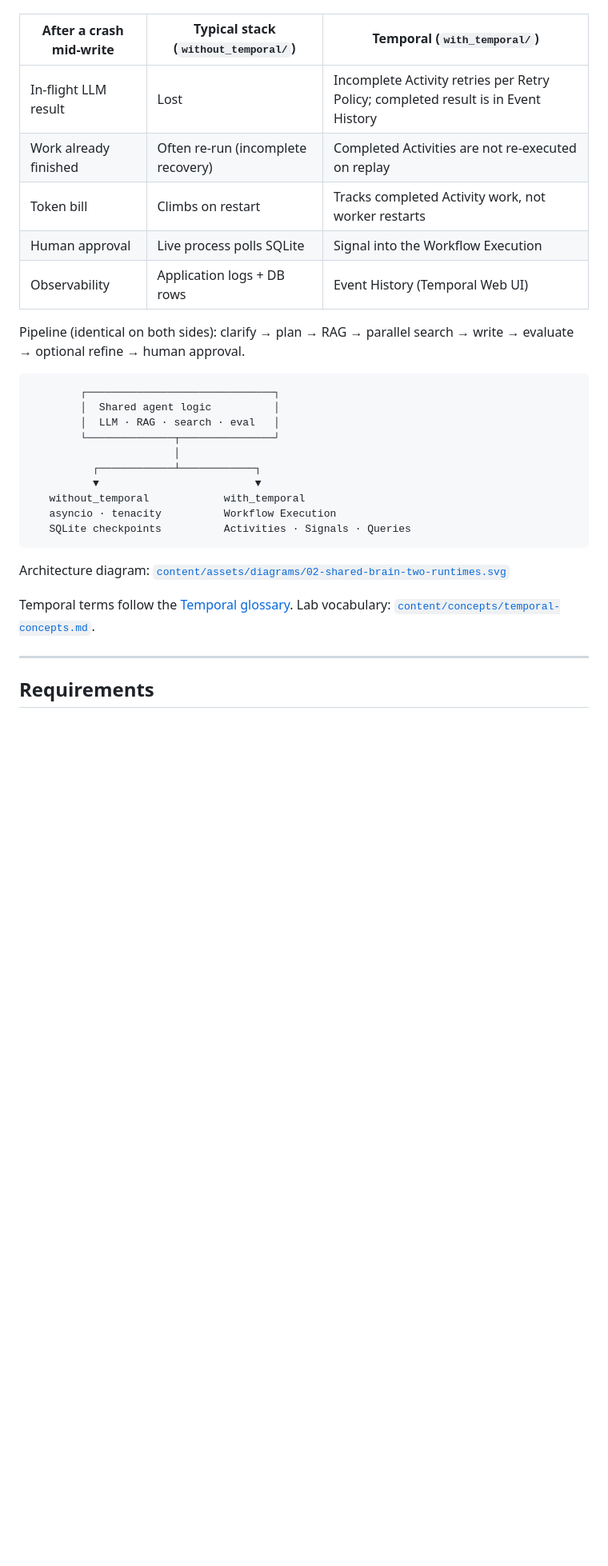
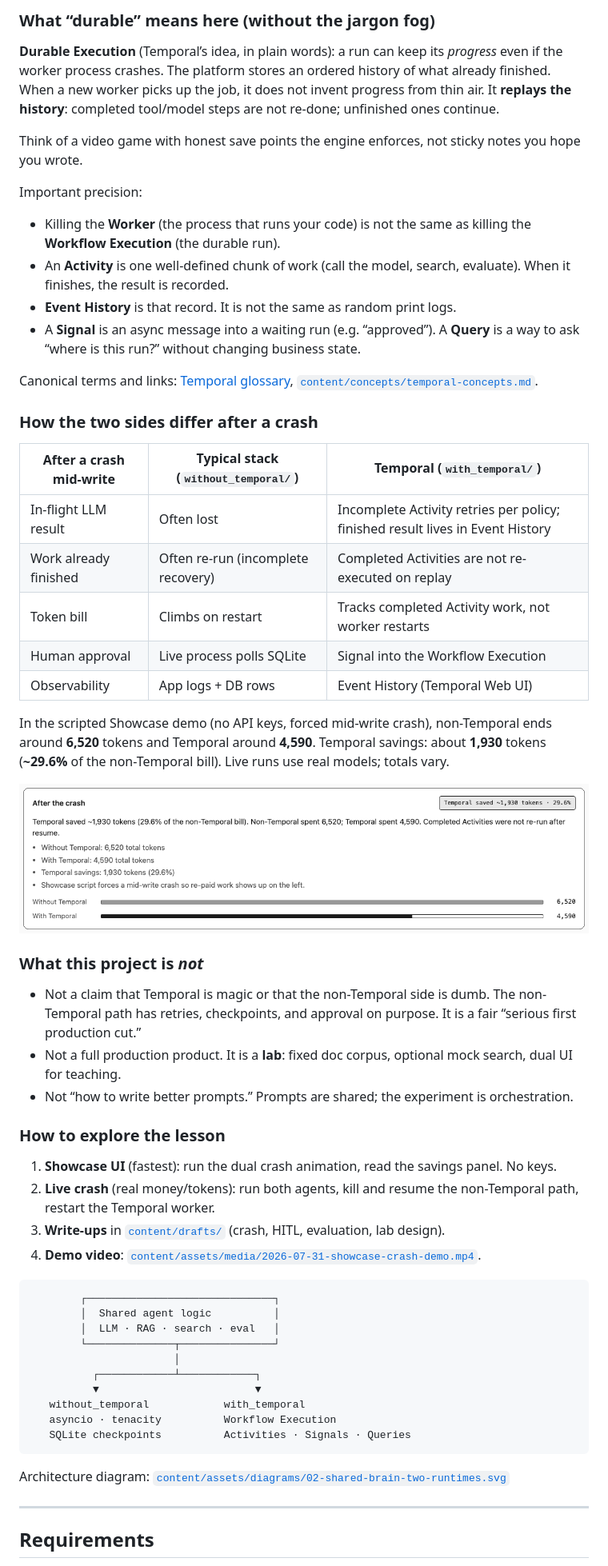
Before and after one commit to ryanlingo/durable-research-agent, a Markdown page: README.md, the part around one of its changes. Shown at 80% size. Rendered like a GitHub page; blank space fills up the shorter version.

````diff
--- a/README.md
+++ b/README.md
@@ -8,13 +56,44 @@ A side-by-side lab: the **same** multi-step research agent on a typical producti
+### What “durable” means here (without the jargon fog)
+
+**Durable Execution** (Temporal’s idea, in plain words): a run can keep its *progress* even if the worker process crashes. The platform stores an ordered history of what already finished. When a new worker picks up the job, it does not invent progress from thin air. It **replays the history**: completed tool/model steps are not re-done; unfinished ones continue.
+
+Think of a video game with honest save points the engine enforces, not sticky notes you hope you wrote.
+
+Important precision:
+
+- Killing the **Worker** (the process that runs your code) is not the same as killing the **Workflow Execution** (the durable run).
+- An **Activity** is one well-defined chunk of work (call the model, search, evaluate). When it finishes, the result is recorded.
+- **Event History** is that record. It is not the same as random print logs.
+- A **Signal** is an async message into a waiting run (e.g. “approved”). A **Query** is a way to ask “where is this run?” without changing business state.
+
+Canonical terms and links: [Temporal glossary](https://docs.temporal.io/glossary), [`content/concepts/temporal-concepts.md`](content/concepts/temporal-concepts.md).
+
+### How the two sides differ after a crash
 
 | After a crash mid-write | Typical stack (`without_temporal/`) | Temporal (`with_temporal/`) |
 |---|---|---|
-| In-flight LLM result | Lost | Incomplete Activity retries per Retry Policy; completed result is in Event History |
+| In-flight LLM result | Often lost | Incomplete Activity retries per policy; finished result lives in Event History |
 | Work already finished | Often re-run (incomplete recovery) | Completed Activities are not re-executed on replay |
 | Token bill | Climbs on restart | Tracks completed Activity work, not worker restarts |
 | Human approval | Live process polls SQLite | Signal into the Workflow Execution |
-| Observability | Application logs + DB rows | Event History (Temporal Web UI) |
+| Observability | App logs + DB rows | Event History (Temporal Web UI) |
 
-Pipeline (identical on both sides): clarify → plan → RAG → parallel search → write → evaluate → optional refine → human approval.
+In the scripted Showcase demo (no API keys, forced mid-write crash), non-Temporal ends around **6,520** tokens and Temporal around **4,590**. Temporal savings: about **1,930** tokens (**~29.6%** of the non-Temporal bill). Live runs use real models; totals vary.
+
+![After the crash: Temporal savings panel](content/assets/media/2026-07-31-showcase-comparison-panel.png)
+
+### What this project is *not*
+
+- Not a claim that Temporal is magic or that the non-Temporal side is dumb. The non-Temporal path has retries, checkpoints, and approval on purpose. It is a fair “serious first production cut.”
+- Not a full production product. It is a **lab**: fixed doc corpus, optional mock search, dual UI for teaching.
+- Not “how to write better prompts.” Prompts are shared; the experiment is orchestration.
+
+### How to explore the lesson
+
+1. **Showcase UI** (fastest): run the dual crash animation, read the savings panel. No keys.
+2. **Live crash** (real money/tokens): run both agents, kill and resume the non-Temporal path, restart the Temporal worker.
+3. **Write-ups** in [`content/drafts/`](content/drafts/) (crash, HITL, evaluation, lab design).
+4. **Demo video**: [`content/assets/media/2026-07-31-showcase-crash-demo.mp4`](content/assets/media/2026-07-31-showcase-crash-demo.mp4).
 
 ```
         ┌──────────────────────────────┐
@@ -31,8 +110,6 @@ Pipeline (identical on both sides): clarify → plan → RAG → parallel search
 
 Architecture diagram: [`content/assets/diagrams/02-shared-brain-two-runtimes.svg`](content/assets/diagrams/02-shared-brain-two-runtimes.svg)
 
-Temporal terms follow the [Temporal glossary](https://docs.temporal.io/glossary). Lab vocabulary: [`content/concepts/temporal-concepts.md`](content/concepts/temporal-concepts.md).
-
 ---
 
 ## Requirements
````
Also changed, not shown: other parts of README.md (+60 -11 lines).
